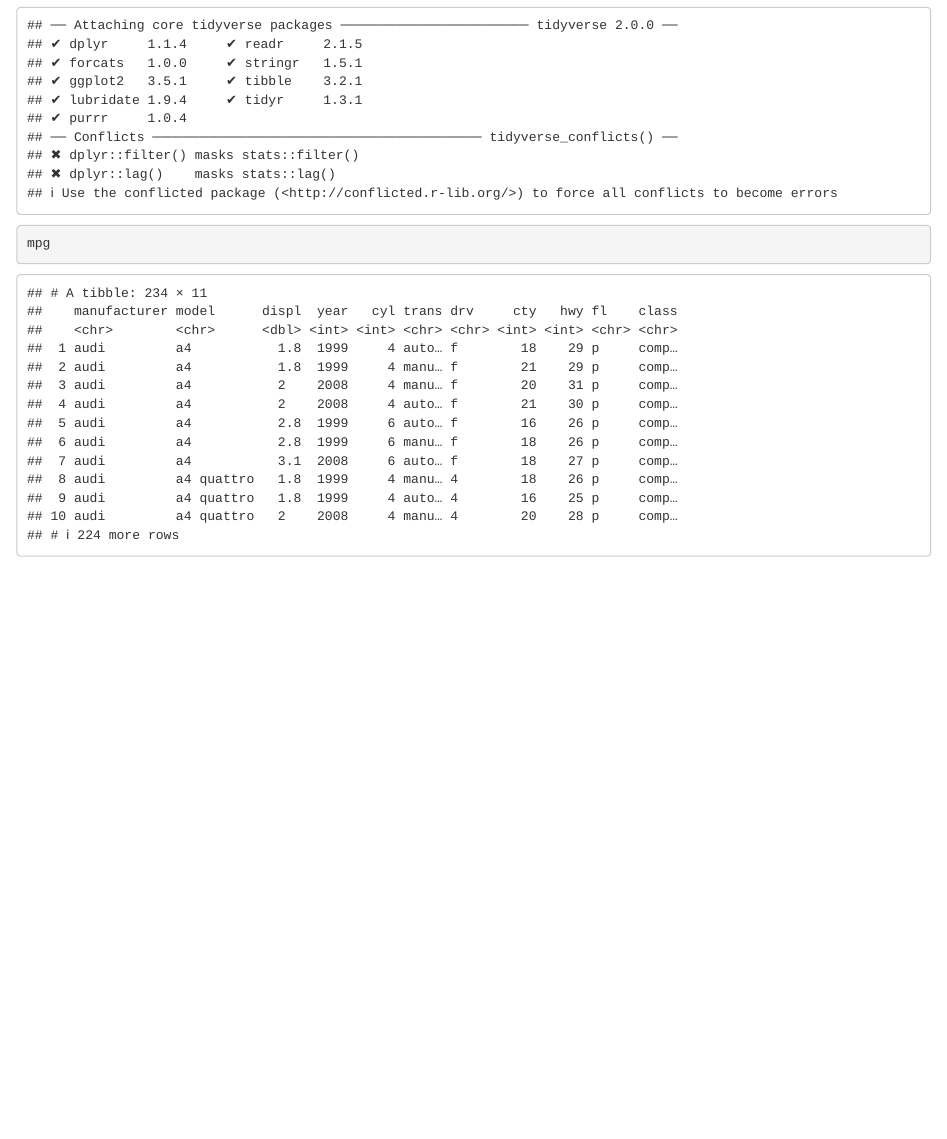
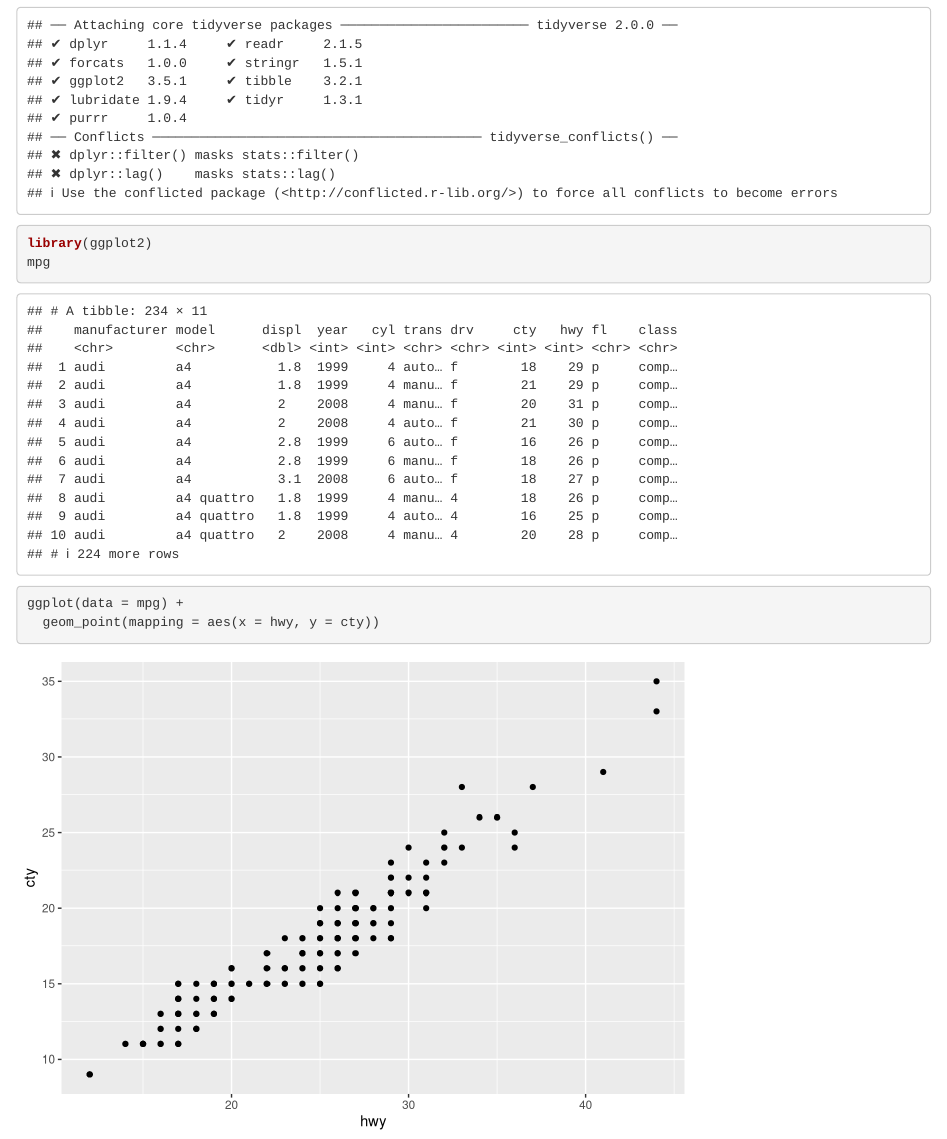
Before and after one commit to sarah-hassan/homework4, an R Markdown document (DS413613Homework4Rmarkdownfile.Rmd): the page in a window 1100 px wide, from 170 px down. Rendered offline with R 4.5, knitr and Pandoc, with nearby package versions; drawn as R Markdown's standard HTML page in place of the format the file asks for.

Commit message:
Update DS413613Homework4Rmarkdownfile.Rmd

````diff
--- a/DS413613Homework4Rmarkdownfile.Rmd
+++ b/DS413613Homework4Rmarkdownfile.Rmd
@@ -7,6 +7,8 @@ output: word_document
 
 ```{r}
 library(tidyverse)
+library(ggplot2)
 mpg
-
+ggplot(data = mpg) +
+  geom_point(mapping = aes(x = hwy, y = cty))
 ```
````
